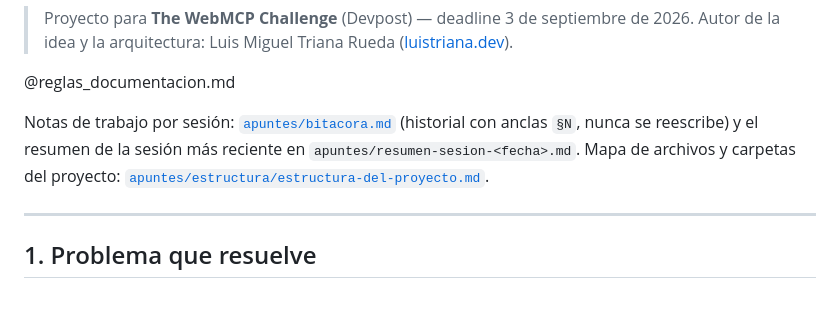
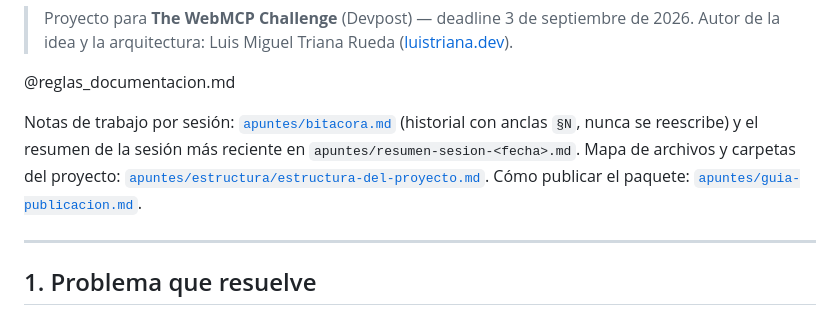
Before and after one commit to luistriana032006/quibix, a Markdown page: CLAUDE.md, the part around the change. Rendered like a GitHub page.

```diff
--- a/CLAUDE.md
+++ b/CLAUDE.md
@@ -11,6 +11,7 @@ Notas de trabajo por sesión: [`apuntes/bitacora.md`](./apuntes/bitacora.md)
 (historial con anclas `§N`, nunca se reescribe) y el resumen de la sesión
 más reciente en `apuntes/resumen-sesion-<fecha>.md`. Mapa de archivos y
 carpetas del proyecto: [`apuntes/estructura/estructura-del-proyecto.md`](./apuntes/estructura/estructura-del-proyecto.md).
+Cómo publicar el paquete: [`apuntes/guia-publicacion.md`](./apuntes/guia-publicacion.md).
 
 ---
 
```
Also changed, not shown: apuntes/bitacora.md (+46 -0 lines), apuntes/guia-publicacion.md (added, +183 -0 lines).
